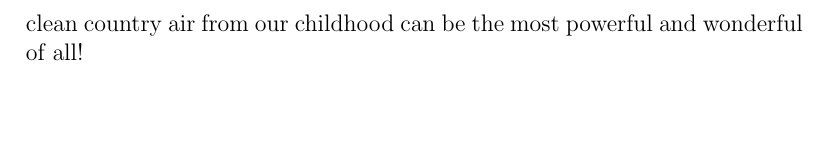
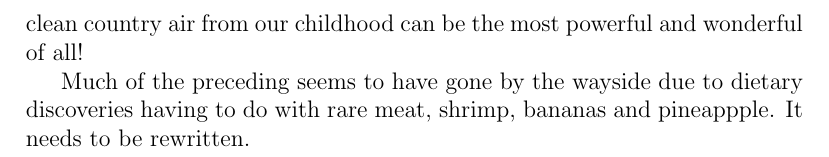
Before and after one commit to sznnafranco/l-t-all-and-everything, a LaTeX thesis (chaps.tex): part of page 77 of 93, cut so that both start at the same text, the shorter picture padded with empty space. Compiled offline with pdfLaTeX; a LaTeX package or settings file that is missing is left out.

Commit message:
odds and ends needs to be rewritten

```diff
--- a/chaps.tex
+++ b/chaps.tex
@@ -692,6 +692,8 @@
 
 There is something much more interesting hidden here, so let's see what it is! Here is a practical application of the law of three to the task of fulfilling our spiritual (inner) destiny and duty. The self-hypnosis can be seen as a Game, or prayer, we are trying to change something in ourselves. This starts in Intellectual center at the appropriate time, when we want to smoke. Here you could substitute any mechanical manifestation to which you would like to apply the Games. You have to start with small things, because when that guy flips you the bird on the highway, it's too late. (Learning to control our mechanical reactions to this kind of thing is absolutely something we can learn to control.) So let's use a small thing as an example in this case. Let's say you get upset with your child when he leaves his empty water bottles on the table, tather than throwing them away. First, you formulate a statement ``I'm not going ot snap at my child about the water bottles'' Then you come up with a moment, or a few moments involving your child that have a very strong emotional quality for you. Maybe when they run up to you wanting to be picked up. These can be more general too, maybe how wonderful it was spending the summer with them in the past. We remember these moments because they have connected us with the Higher Emotional center, and we can use them to aid us in our Games. The fact that we are intentionally doing this in real time, in order to traverse our inner (spiritual) landscape, shows us that the king of hearts, which is always involved when we make effort. So we end up with the following: The higher (Higher Emotional center, understanding, desire to help others) blends with the lower (Intellectual center, where we formulated our aim.) in order to actualize the middle (Emotional center, king of hearts, involving effort on our part) and thus becomes either higher for the preceeding lower (Intellectual center) or lower for the suceeding higher. (Higher Emotional center) It's pretty easy to understand that the Higher Emotional center is is above the Emotional center, but perhaps not so clear that the intellectual center is below the Emotional center. Here is the key: The Intellectual center is below the Emotional center as we currently are because of its speed, or more precisely its lack thereof. The Intellectual center is our slowest center. The centers on the Physical level function much faster, and the Emotional center should function faster still, but is probably around the same speed as the Physical level centers in practice.  As we play these Games we gain experience, building our Higher Emotional center little by little. We will be able to add many memories to our repetoir of moments we can use as emotional fuel for our journey. Sometimes the memory of crisp, clean country air from our childhood can be the most powerful and wonderful of all!
 
+Much of the preceding seems to have gone by the wayside due to dietary discoveries having to do with rare meat, shrimp, bananas and pineappple. It needs to be rewritten.
+
 \chapter{Prayer}
 
 Many people, both the religious and the not religious, have considered questions like: If there is a God, and he is good and all-knowing and all-powerful, them why does he let so much evil go on in the world, why doesn't he answer our prayers? These Games are primarily about finding our own inner (spiritual) path. If we want to help others, we must realize that in order to do that, we must first realize that we need to change ourselves and then look to help others to do the same. So here are two aspects of prayer that need to be addressed. What are we praying for and how do we pray? If we realize that spiritual writings are about spiritual (inner) things, then we will realize that we should be praying for change inside of ourselves. Once we realize this we can start to practice praying and see if it works. Like any other games, it takes practice to learn how to pray, and if your ``practice'' consists of doing it completely wrong, you won't get any where. If you spend years, or even decades, on your knees praying for an end to hunger in the world, something which has surley been done repeatedly in history, it's like trying to learn to play tennis with a ping pong paddle. (Probably worse because whatever nonsense you are attempting with the ping pong paddle, you may at least get some exercise!) It is also necessary to know what to pray for. If you ask God to make you a better at praing than your friend, nothing good can come of it, and the best case scenario is that you get no answer. If you ask God to help you learn to pray better and properly, and to show you how to help your friend and recieve help from your friend, and you do it having studied and understood the cards diagrams, and you do it with the tenacity and determination of a mother defending her child, you will get good results.
```
